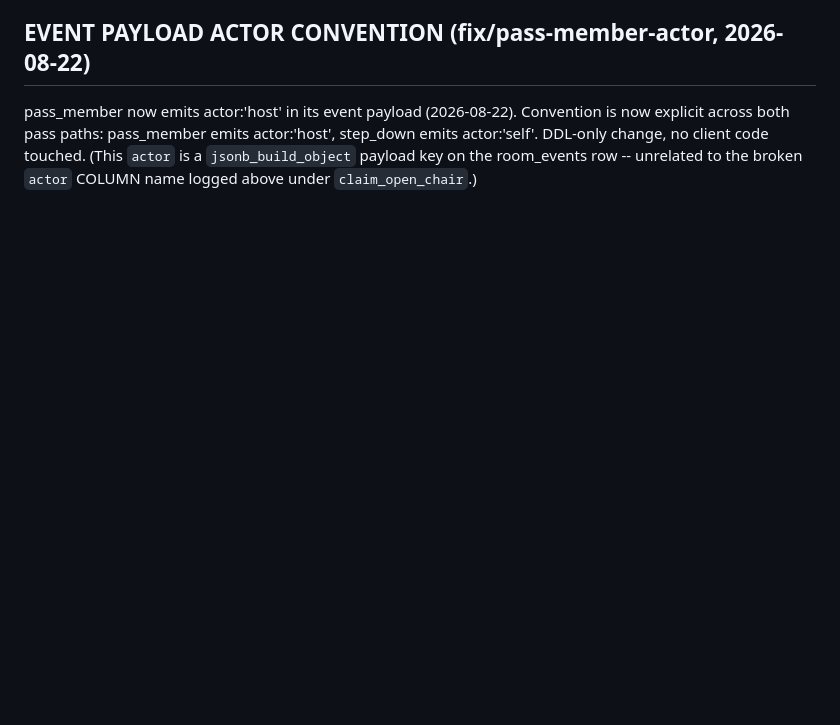
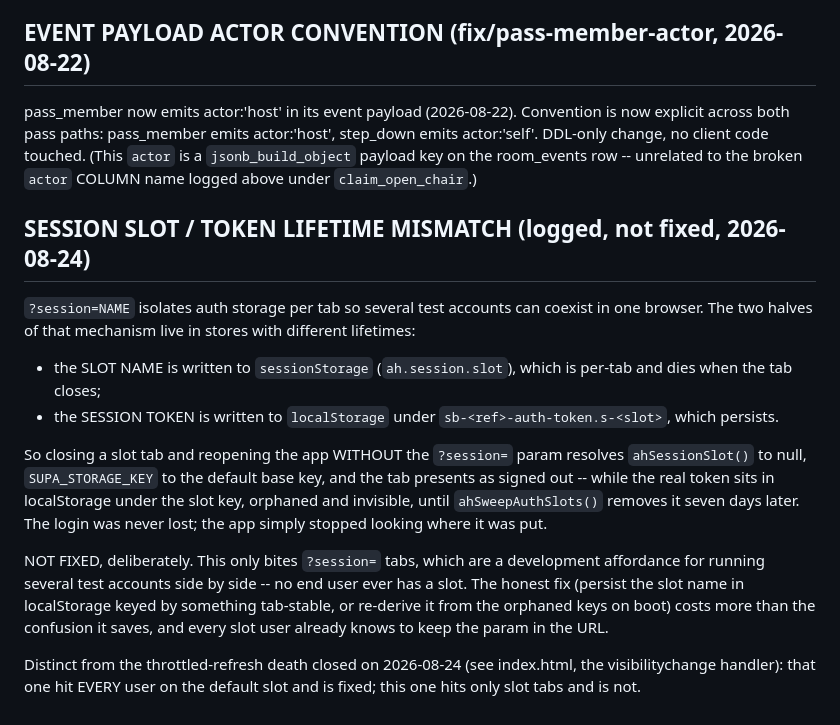
Before and after one commit to nickpeets/afterhours, a Markdown page: tools/DESIGN-DIFF.md, the part around the change. Drawn GitHub-style; blank space fills up the shorter version.

Commit message:
docs: log the session-slot / token lifetime mismatch as a known limitation
Slot name lives in sessionStorage, token in localStorage. Closing a slot tab and reopening without the session param resolves to the default key and presents as signed out while the real token sits orphaned under the slot key until the seven-day sweep. Not fixed deliberately: it only affects development slot tabs, never an end user.

```diff
--- a/tools/DESIGN-DIFF.md
+++ b/tools/DESIGN-DIFF.md
@@ -311,3 +311,32 @@ actor:'host', step_down emits actor:'self'.  DDL-only change, no client
 code touched.  (This `actor` is a `jsonb_build_object` payload key on the
 room_events row -- unrelated to the broken `actor` COLUMN name logged above
 under `claim_open_chair`.)
+
+## SESSION SLOT / TOKEN LIFETIME MISMATCH (logged, not fixed, 2026-08-24)
+
+`?session=NAME` isolates auth storage per tab so several test accounts can
+coexist in one browser.  The two halves of that mechanism live in stores
+with different lifetimes:
+
+  - the SLOT NAME is written to `sessionStorage` (`ah.session.slot`), which
+    is per-tab and dies when the tab closes;
+  - the SESSION TOKEN is written to `localStorage` under
+    `sb-<ref>-auth-token.s-<slot>`, which persists.
+
+So closing a slot tab and reopening the app WITHOUT the `?session=` param
+resolves `ahSessionSlot()` to null, `SUPA_STORAGE_KEY` to the default base
+key, and the tab presents as signed out -- while the real token sits in
+localStorage under the slot key, orphaned and invisible, until
+`ahSweepAuthSlots()` removes it seven days later.  The login was never
+lost; the app simply stopped looking where it was put.
+
+NOT FIXED, deliberately.  This only bites `?session=` tabs, which are a
+development affordance for running several test accounts side by side --
+no end user ever has a slot.  The honest fix (persist the slot name in
+localStorage keyed by something tab-stable, or re-derive it from the
+orphaned keys on boot) costs more than the confusion it saves, and every
+slot user already knows to keep the param in the URL.
+
+Distinct from the throttled-refresh death closed on 2026-08-24 (see
+index.html, the visibilitychange handler): that one hit EVERY user on the
+default slot and is fixed; this one hits only slot tabs and is not.
```
